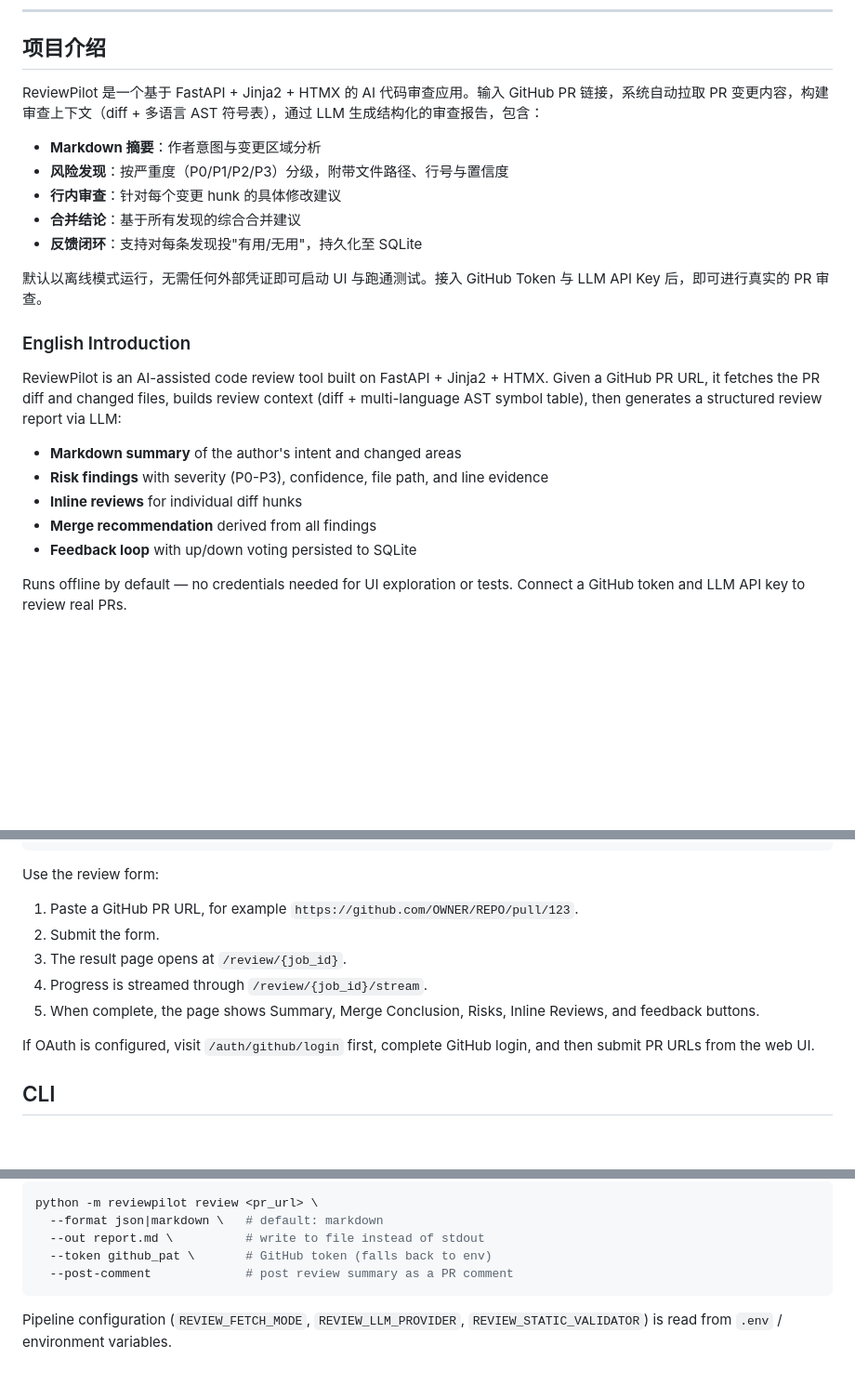
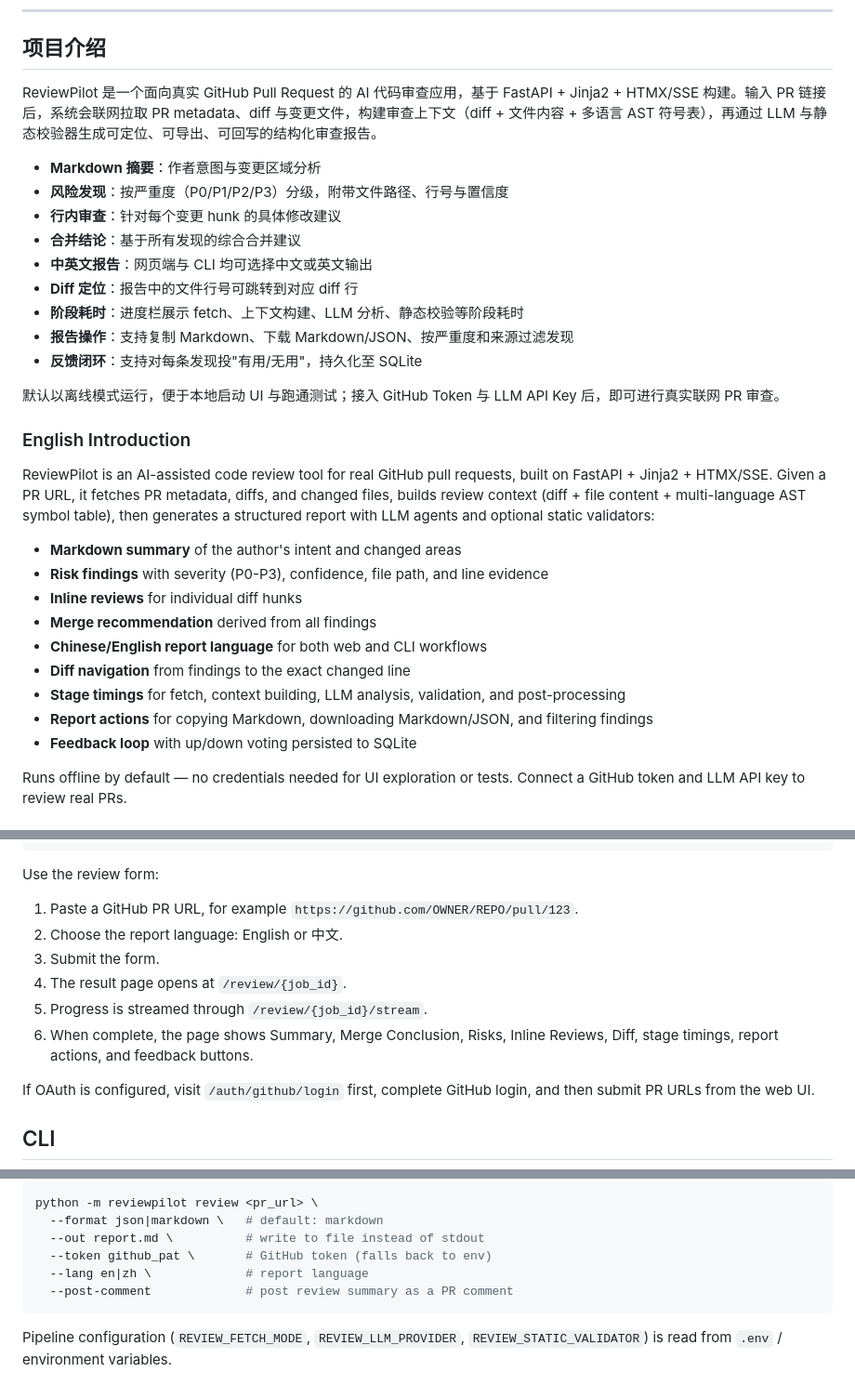
Before and after one commit to DIYstupid/ReviewPilot, a Markdown page: README.md, 3 parts joined by grey strips. Shown at 93% size. Rendered like a GitHub page; blank space fills up the shorter version.

````diff
--- a/README.md
+++ b/README.md
@@ -6,27 +6,36 @@
 
 ## 项目介绍
 
-ReviewPilot 是一个基于 FastAPI + Jinja2 + HTMX 的 AI 代码审查应用。输入 GitHub PR 链接，系统自动拉取 PR 变更内容，构建审查上下文（diff + 多语言 AST 符号表），通过 LLM 生成结构化的审查报告，包含：
+ReviewPilot 是一个面向真实 GitHub Pull Request 的 AI 代码审查应用，基于 FastAPI + Jinja2 + HTMX/SSE 构建。输入 PR 链接后，系统会联网拉取 PR metadata、diff 与变更文件，构建审查上下文（diff + 文件内容 + 多语言 AST 符号表），再通过 LLM 与静态校验器生成可定位、可导出、可回写的结构化审查报告。
 
 - **Markdown 摘要**：作者意图与变更区域分析
 - **风险发现**：按严重度（P0/P1/P2/P3）分级，附带文件路径、行号与置信度
 - **行内审查**：针对每个变更 hunk 的具体修改建议
 - **合并结论**：基于所有发现的综合合并建议
+- **中英文报告**：网页端与 CLI 均可选择中文或英文输出
+- **Diff 定位**：报告中的文件行号可跳转到对应 diff 行
+- **阶段耗时**：进度栏展示 fetch、上下文构建、LLM 分析、静态校验等阶段耗时
+- **报告操作**：支持复制 Markdown、下载 Markdown/JSON、按严重度和来源过滤发现
 - **反馈闭环**：支持对每条发现投"有用/无用"，持久化至 SQLite
 
-默认以离线模式运行，无需任何外部凭证即可启动 UI 与跑通测试。接入 GitHub Token 与 LLM API Key 后，即可进行真实的 PR 审查。
+默认以离线模式运行，便于本地启动 UI 与跑通测试；接入 GitHub Token 与 LLM API Key 后，即可进行真实联网 PR 审查。
 
 ### English Introduction
 
-ReviewPilot is an AI-assisted code review tool built on FastAPI + Jinja2 + HTMX.
-Given a GitHub PR URL, it fetches the PR diff and changed files, builds review
-context (diff + multi-language AST symbol table), then generates a structured
-review report via LLM:
+ReviewPilot is an AI-assisted code review tool for real GitHub pull requests,
+built on FastAPI + Jinja2 + HTMX/SSE. Given a PR URL, it fetches PR metadata,
+diffs, and changed files, builds review context (diff + file content +
+multi-language AST symbol table), then generates a structured report with LLM
+agents and optional static validators:
 
 - **Markdown summary** of the author's intent and changed areas
 - **Risk findings** with severity (P0-P3), confidence, file path, and line evidence
 - **Inline reviews** for individual diff hunks
 - **Merge recommendation** derived from all findings
+- **Chinese/English report language** for both web and CLI workflows
+- **Diff navigation** from findings to the exact changed line
+- **Stage timings** for fetch, context building, LLM analysis, validation, and post-processing
+- **Report actions** for copying Markdown, downloading Markdown/JSON, and filtering findings
 - **Feedback loop** with up/down voting persisted to SQLite
 
 Runs offline by default — no credentials needed for UI exploration or tests.
@@ -247,11 +264,12 @@ http://127.0.0.1:8000/
 Use the review form:
 
 1. Paste a GitHub PR URL, for example `https://github.com/OWNER/REPO/pull/123`.
-2. Submit the form.
-3. The result page opens at `/review/{job_id}`.
-4. Progress is streamed through `/review/{job_id}/stream`.
-5. When complete, the page shows Summary, Merge Conclusion, Risks, Inline
-   Reviews, and feedback buttons.
+2. Choose the report language: English or 中文.
+3. Submit the form.
+4. The result page opens at `/review/{job_id}`.
+5. Progress is streamed through `/review/{job_id}/stream`.
+6. When complete, the page shows Summary, Merge Conclusion, Risks, Inline
+   Reviews, Diff, stage timings, report actions, and feedback buttons.
 
 If OAuth is configured, visit `/auth/github/login` first, complete GitHub login,
 and then submit PR URLs from the web UI.
@@ -298,6 +316,7 @@ python -m reviewpilot review <pr_url> \
   --format json|markdown \   # default: markdown
   --out report.md \          # write to file instead of stdout
   --token github_pat \       # GitHub token (falls back to env)
+  --lang en|zh \             # report language
   --post-comment             # post review summary as a PR comment
 ```
 
````
Also changed, not shown: other parts of README.md (+29 -8 lines), docs/1.png (added), docs/2.png (added), docs/3.png (added).
